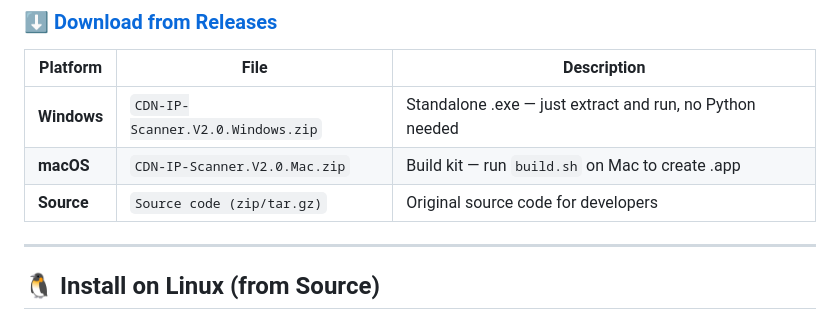
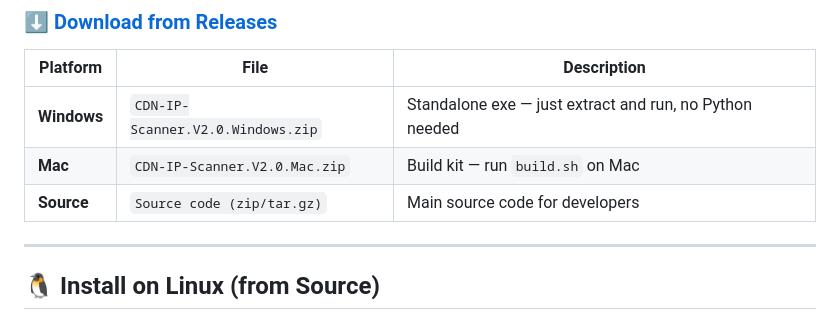
Before and after one commit to shahinst/cdn-ip-scanner, a Markdown page: README.md, the part around the change. GitHub-like rendering.

```diff
--- a/README.md
+++ b/README.md
@@ -92,9 +92,9 @@ You can download pre-built versions for all platforms from the **Releases** page
 
 | Platform | File | Description |
 |----------|------|-------------|
-| **Windows** | `CDN-IP-Scanner.V2.0.Windows.zip` | Standalone .exe — just extract and run, no Python needed |
-| **macOS** | `CDN-IP-Scanner.V2.0.Mac.zip` | Build kit — run `build.sh` on Mac to create .app |
-| **Source** | `Source code (zip/tar.gz)` | Original source code for developers |
+| **Windows** | `CDN-IP-Scanner.V2.0.Windows.zip` | Standalone exe — just extract and run, no Python needed |
+| **Mac** | `CDN-IP-Scanner.V2.0.Mac.zip` | Build kit — run `build.sh` on Mac |
+| **Source** | `Source code (zip/tar.gz)` | Main source code for developers |
 
 ---
 
```
